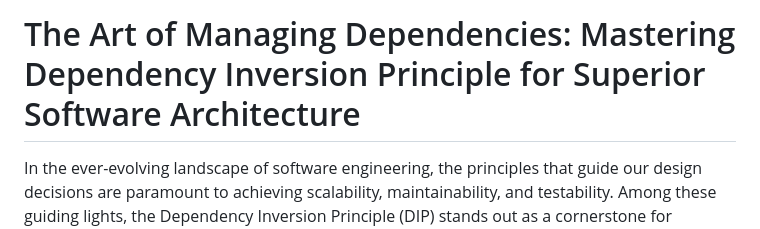
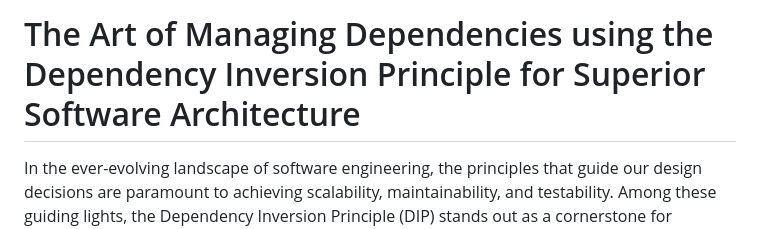
Before and after one commit to dev-jaswanth/Freshers-Bootcamp-2024, a Markdown page: DIP_Article.md, the part around the change. Drawn GitHub-style.

```diff
--- a/DIP_Article.md
+++ b/DIP_Article.md
@@ -1,4 +1,4 @@
-# The Art of Managing Dependencies: Mastering Dependency Inversion Principle for Superior Software Architecture
+# The Art of Managing Dependencies using the Dependency Inversion Principle for Superior Software Architecture
 
 In the ever-evolving landscape of software engineering, the principles that guide our design decisions are paramount to achieving scalability, maintainability, and testability. Among these guiding lights, the Dependency Inversion Principle (DIP) stands out as a cornerstone for architecting systems that endure and adapt over time. This article delves into the essence of DIP, emphasizing the 'how' over the 'what', and unravels the ways in which it fosters loose coupling through abstraction, thereby paving the way for more scalable, maintainable, and testable designs.
 
```
